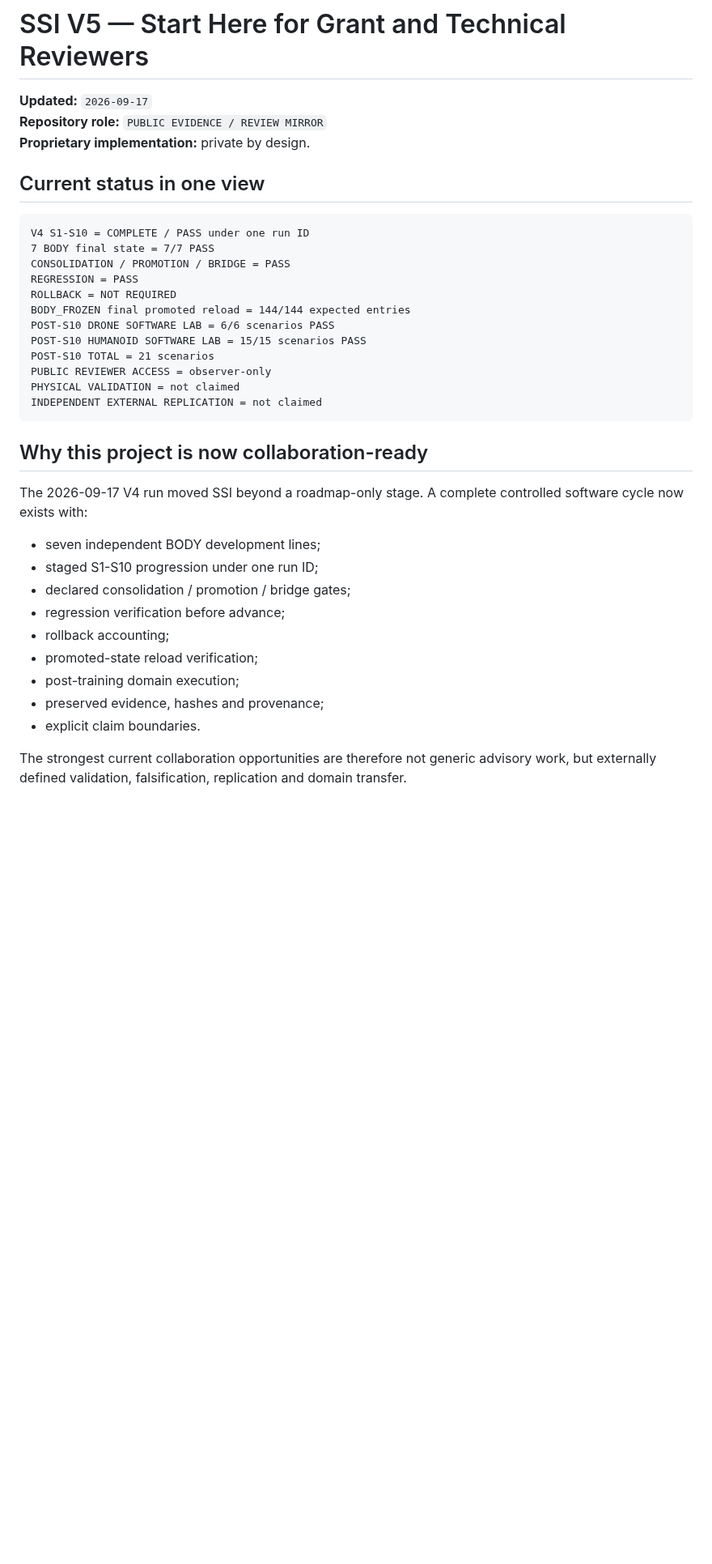
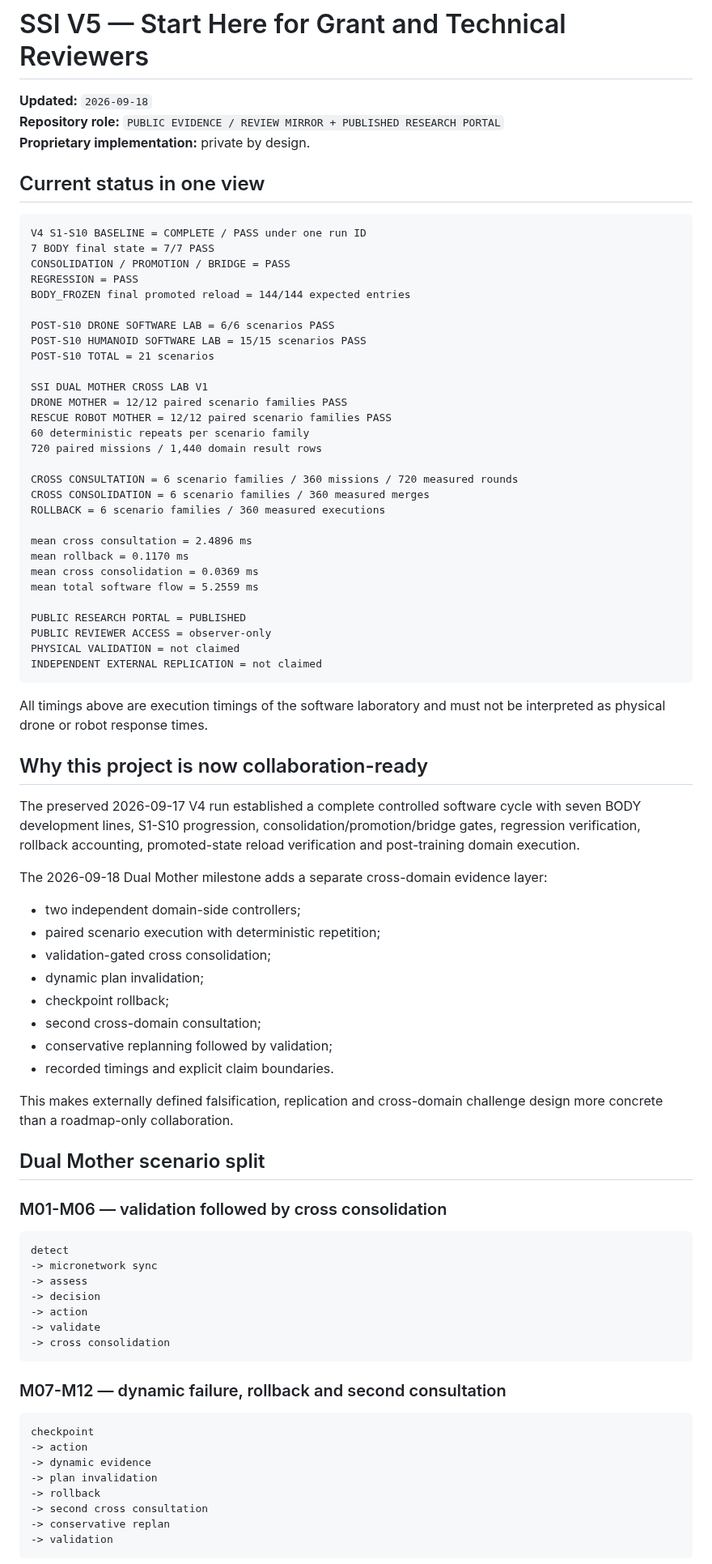
Before and after one commit to jankes72/SSI_V5, a Markdown page: START_HERE_FOR_REVIEWERS.md, the part around one of its changes. Shown at 81% size. GitHub-like rendering; blank space fills up the shorter version.

Commit message:
Sync START_HERE_FOR_REVIEWERS.md to 2026-09-18 Dual Mother milestone

````diff
--- a/START_HERE_FOR_REVIEWERS.md
+++ b/START_HERE_FOR_REVIEWERS.md
@@ -1,38 +1,86 @@
 # SSI V5 — Start Here for Grant and Technical Reviewers
 
-**Updated:** `2026-09-17`
-**Repository role:** `PUBLIC EVIDENCE / REVIEW MIRROR`
+**Updated:** `2026-09-18`
+**Repository role:** `PUBLIC EVIDENCE / REVIEW MIRROR + PUBLISHED RESEARCH PORTAL`
 **Proprietary implementation:** private by design.
 
 ## Current status in one view
 
 ```text
-V4 S1-S10 = COMPLETE / PASS under one run ID
+V4 S1-S10 BASELINE = COMPLETE / PASS under one run ID
 7 BODY final state = 7/7 PASS
 CONSOLIDATION / PROMOTION / BRIDGE = PASS
 REGRESSION = PASS
-ROLLBACK = NOT REQUIRED
 BODY_FROZEN final promoted reload = 144/144 expected entries
+
 POST-S10 DRONE SOFTWARE LAB = 6/6 scenarios PASS
 POST-S10 HUMANOID SOFTWARE LAB = 15/15 scenarios PASS
 POST-S10 TOTAL = 21 scenarios
+
+SSI DUAL MOTHER CROSS LAB V1
+DRONE MOTHER = 12/12 paired scenario families PASS
+RESCUE ROBOT MOTHER = 12/12 paired scenario families PASS
+60 deterministic repeats per scenario family
+720 paired missions / 1,440 domain result rows
+
+CROSS CONSULTATION = 6 scenario families / 360 missions / 720 measured rounds
+CROSS CONSOLIDATION = 6 scenario families / 360 measured merges
+ROLLBACK = 6 scenario families / 360 measured executions
+
+mean cross consultation = 2.4896 ms
+mean rollback = 0.1170 ms
+mean cross consolidation = 0.0369 ms
+mean total software flow = 5.2559 ms
+
+PUBLIC RESEARCH PORTAL = PUBLISHED
 PUBLIC REVIEWER ACCESS = observer-only
 PHYSICAL VALIDATION = not claimed
 INDEPENDENT EXTERNAL REPLICATION = not claimed
 ```
 
+All timings above are execution timings of the software laboratory and must not be interpreted as physical drone or robot response times.
+
 ## Why this project is now collaboration-ready
 
-The 2026-09-17 V4 run moved SSI beyond a roadmap-only stage. A complete controlled software cycle now exists with:
+The preserved 2026-09-17 V4 run established a complete controlled software cycle with seven BODY development lines, S1-S10 progression, consolidation/promotion/bridge gates, regression verification, rollback accounting, promoted-state reload verification and post-training domain execution.
 
-- seven independent BODY development lines;
-- staged S1-S10 progression under one run ID;
-- declared consolidation / promotion / bridge gates;
-- regression verification before advance;
-- rollback accounting;
-- promoted-state reload verification;
-- post-training domain execution;
-- preserved evidence, hashes and provenance;
-- explicit claim boundaries.
+The 2026-09-18 Dual Mother milestone adds a separate cross-domain evidence layer:
 
-The strongest current collaboration opportunities are therefore not generic advisory work, but externally defined validation, falsification, replication and domain transfer.
+- two independent domain-side controllers;
+- paired scenario execution with deterministic repetition;
+- validation-gated cross consolidation;
+- dynamic plan invalidation;
+- checkpoint rollback;
+- second cross-domain consultation;
+- conservative replanning followed by validation;
+- recorded timings and explicit claim boundaries.
+
+This makes externally defined falsification, replication and cross-domain challenge design more concrete than a roadmap-only collaboration.
+
+## Dual Mother scenario split
+
+### M01-M06 — validation followed by cross consolidation
+
+```text
+detect
+-> micronetwork sync
+-> assess
+-> decision
+-> action
+-> validate
+-> cross consolidation
+```
+
+### M07-M12 — dynamic failure, rollback and second consultation
+
+```text
+checkpoint
+-> action
+-> dynamic evidence
+-> plan invalidation
+-> rollback
+-> second cross consultation
+-> conservative replan
+-> validation
+```
+
````
Also changed, not shown: other parts of START_HERE_FOR_REVIEWERS.md (+21 -27 lines).
